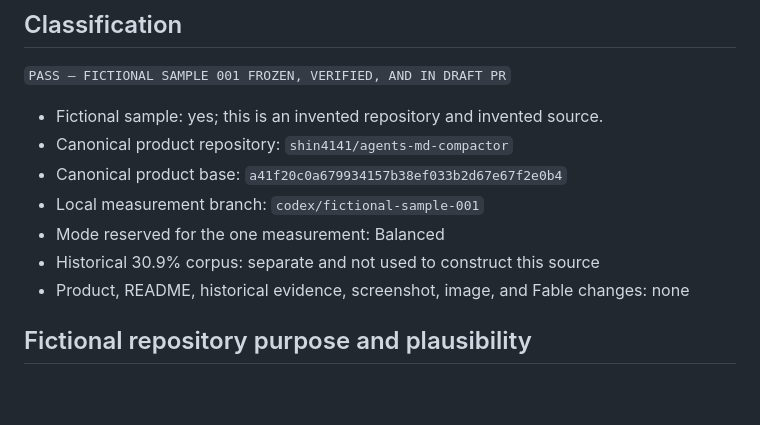
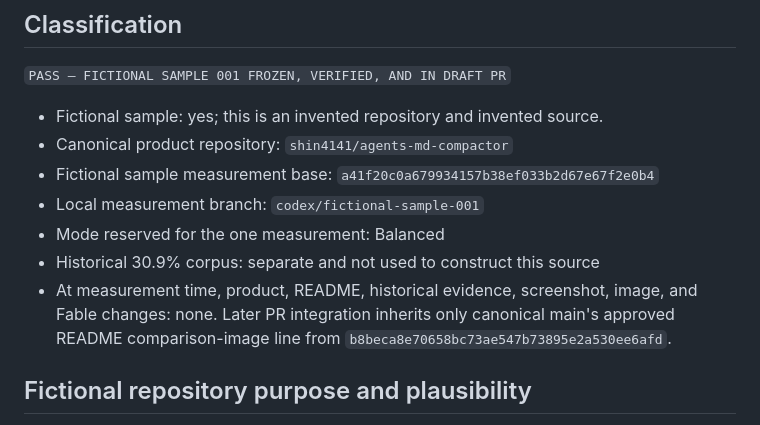
Before and after one commit to shin4141/agents-md-compactor, a Markdown page: validation/fictional_sample_001.md, the part around one of its changes. Rendered like a GitHub page; blank space fills up the shorter version.

```diff
--- a/validation/fictional_sample_001.md
+++ b/validation/fictional_sample_001.md
@@ -6,12 +6,14 @@
 
 - Fictional sample: yes; this is an invented repository and invented source.
 - Canonical product repository: `shin4141/agents-md-compactor`
-- Canonical product base: `a41f20c0a679934157b38ef033b2d67e67f2e0b4`
+- Fictional sample measurement base:
+  `a41f20c0a679934157b38ef033b2d67e67f2e0b4`
 - Local measurement branch: `codex/fictional-sample-001`
 - Mode reserved for the one measurement: Balanced
 - Historical 30.9% corpus: separate and not used to construct this source
-- Product, README, historical evidence, screenshot, image, and Fable changes:
-  none
+- At measurement time, product, README, historical evidence, screenshot, image,
+  and Fable changes: none. Later PR integration inherits only canonical main's
+  approved README comparison-image line from `b8beca8e70658bc73ae547b73895e2a530ee6afd`.
 
 ## Fictional repository purpose and plausibility
 
```
Also changed, not shown: other parts of validation/fictional_sample_001.md (+52 -9 lines), AGENTS.md (+15 -15 lines), handoff/current_handoff.md (+69 -25 lines).
